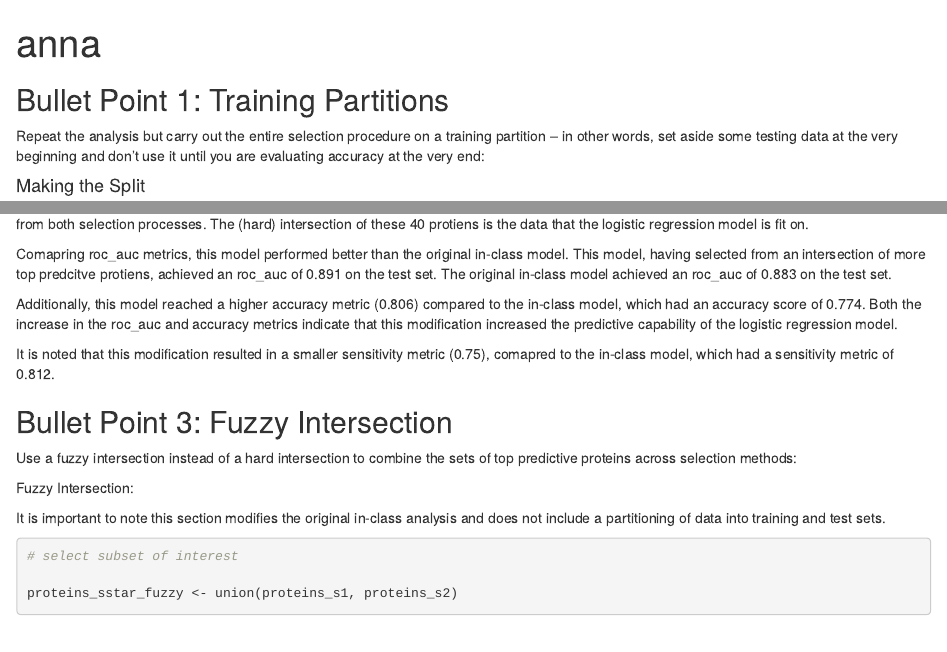
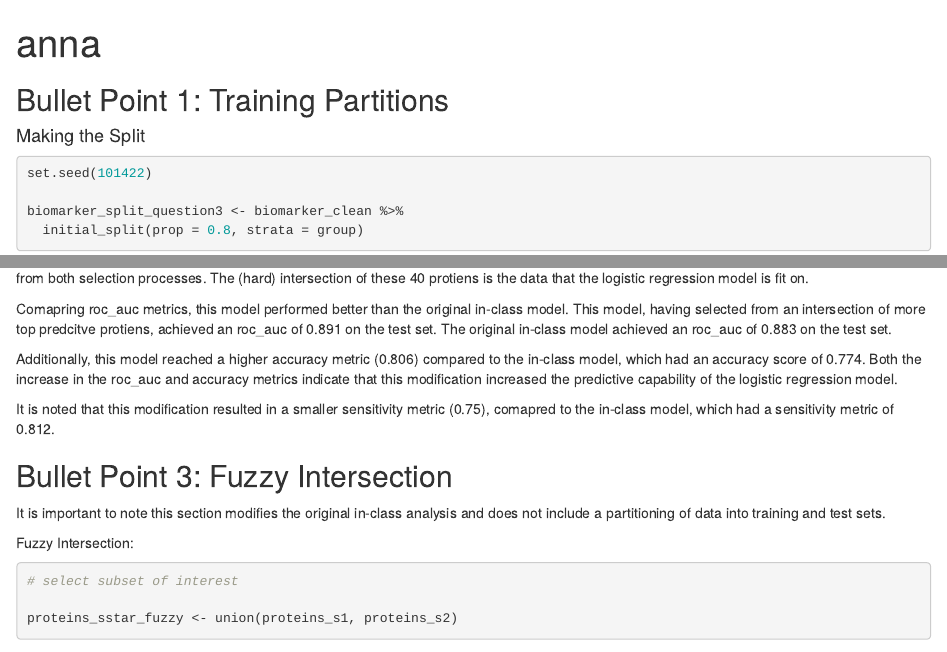
Before and after one commit to pstat-197a-fall2026/module1-biomarker-team4, an R Markdown document (scripts/scratch/anna.Rmd): the page in a window 1100 px wide, from its top, and a second part further down, joined at a grey line. Rendered offline with R 4.5, knitr and Pandoc, with nearby package versions; some code elsewhere in the file could not run offline; common packages that the code uses without loading them are loaded.

Commit message:
reformatted and got rid of empty lines

````diff
--- a/scripts/scratch/anna.Rmd
+++ b/scripts/scratch/anna.Rmd
@@ -4,8 +4,6 @@
 ---
 
 ## Bullet Point 1: Training Partitions
-
-Repeat the analysis but carry out the entire selection procedure on a training partition -- in other words, set aside some testing data at the very beginning and don't use it until you are evaluating accuracy at the very end:
 
 #### Making the Split
 
@@ -238,11 +229,9 @@
 
 ## Bullet Point 3: Fuzzy Intersection
 
-Use a fuzzy intersection instead of a hard intersection to combine the sets of top predictive proteins across selection methods:
+It is important to note this section modifies the original in-class analysis and does not include a partitioning of data into training and test sets.
 
 Fuzzy Intersection:
-
-It is important to note this section modifies the original in-class analysis and does not include a partitioning of data into training and test sets.
 
 ```{r}
 # select subset of interest
````
Also changed, not shown: scripts/scratch/anna.Rmd (7 more changed lines).
